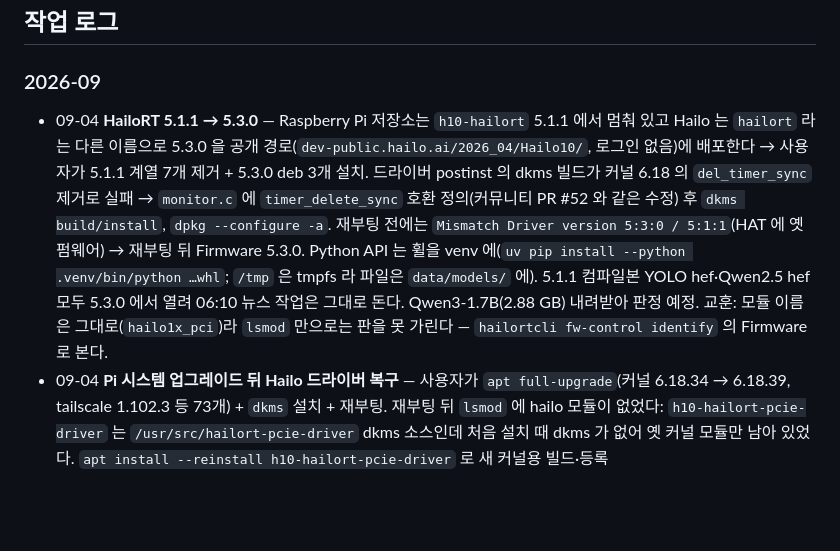
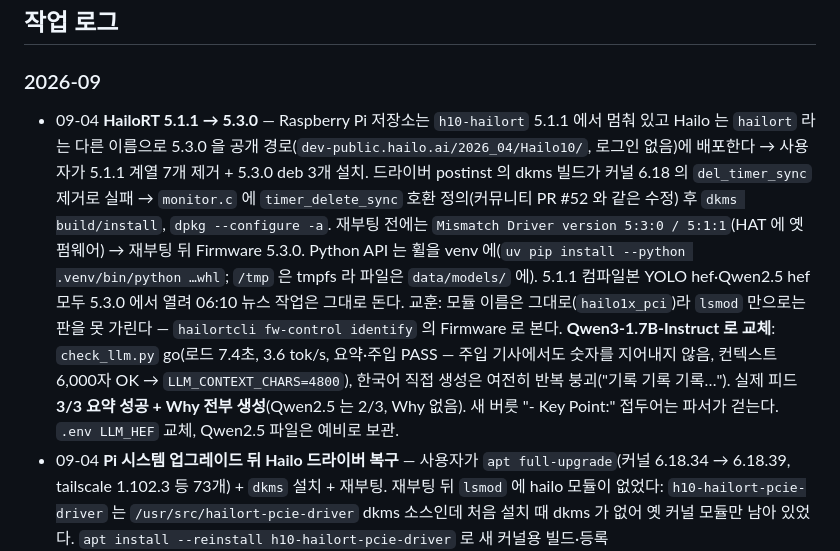
Before and after one commit to xparapx/Mealboard_Demo, a Markdown page: README.md, the part around the change. GitHub-like rendering; blank space fills up the shorter version.

Commit message:
docs: 운용 LLM 을 Qwen3-1.7B 로(HailoRT 5.3.0) — 스파이크·실측 3/3 기록, CLAUDE.md §0·PLAN §7
Co-Authored-By: Claude Fable 5.1 <noreply@anthropic.com>

```diff
--- a/README.md
+++ b/README.md
@@ -35,7 +35,7 @@ setup_pi.sh Pi 최초 설치·유닛 갱신 (멱등) · check_manual.py 매뉴
 ## 작업 로그
 
 ### 2026-09
-- 09-04 **HailoRT 5.1.1 → 5.3.0** — Raspberry Pi 저장소는 `h10-hailort` 5.1.1 에서 멈춰 있고 Hailo 는 `hailort` 라는 다른 이름으로 5.3.0 을 공개 경로(`dev-public.hailo.ai/2026_04/Hailo10/`, 로그인 없음)에 배포한다 → 사용자가 5.1.1 계열 7개 제거 + 5.3.0 deb 3개 설치. 드라이버 postinst 의 dkms 빌드가 커널 6.18 의 `del_timer_sync` 제거로 실패 → `monitor.c` 에 `timer_delete_sync` 호환 정의(커뮤니티 PR #52 와 같은 수정) 후 `dkms build/install`, `dpkg --configure -a`. 재부팅 전에는 `Mismatch Driver version 5:3:0 / 5:1:1`(HAT 에 옛 펌웨어) → 재부팅 뒤 Firmware 5.3.0. Python API 는 휠을 venv 에(`uv pip install --python .venv/bin/python …whl`; `/tmp` 은 tmpfs 라 파일은 `data/models/` 에). 5.1.1 컴파일본 YOLO hef·Qwen2.5 hef 모두 5.3.0 에서 열려 06:10 뉴스 작업은 그대로 돈다. Qwen3-1.7B(2.88 GB) 내려받아 판정 예정. 교훈: 모듈 이름은 그대로(`hailo1x_pci`)라 `lsmod` 만으로는 판을 못 가린다 — `hailortcli fw-control identify` 의 Firmware 로 본다.
+- 09-04 **HailoRT 5.1.1 → 5.3.0** — Raspberry Pi 저장소는 `h10-hailort` 5.1.1 에서 멈춰 있고 Hailo 는 `hailort` 라는 다른 이름으로 5.3.0 을 공개 경로(`dev-public.hailo.ai/2026_04/Hailo10/`, 로그인 없음)에 배포한다 → 사용자가 5.1.1 계열 7개 제거 + 5.3.0 deb 3개 설치. 드라이버 postinst 의 dkms 빌드가 커널 6.18 의 `del_timer_sync` 제거로 실패 → `monitor.c` 에 `timer_delete_sync` 호환 정의(커뮤니티 PR #52 와 같은 수정) 후 `dkms build/install`, `dpkg --configure -a`. 재부팅 전에는 `Mismatch Driver version 5:3:0 / 5:1:1`(HAT 에 옛 펌웨어) → 재부팅 뒤 Firmware 5.3.0. Python API 는 휠을 venv 에(`uv pip install --python .venv/bin/python …whl`; `/tmp` 은 tmpfs 라 파일은 `data/models/` 에). 5.1.1 컴파일본 YOLO hef·Qwen2.5 hef 모두 5.3.0 에서 열려 06:10 뉴스 작업은 그대로 돈다. 교훈: 모듈 이름은 그대로(`hailo1x_pci`)라 `lsmod` 만으로는 판을 못 가린다 — `hailortcli fw-control identify` 의 Firmware 로 본다. **Qwen3-1.7B-Instruct 로 교체**: `check_llm.py` go(로드 7.4초, 3.6 tok/s, 요약·주입 PASS — 주입 기사에서도 숫자를 지어내지 않음, 컨텍스트 6,000자 OK → `LLM_CONTEXT_CHARS=4800`), 한국어 직접 생성은 여전히 반복 붕괴("기록 기록 기록…"). 실제 피드 **3/3 요약 성공 + Why 전부 생성**(Qwen2.5 는 2/3, Why 없음). 새 버릇 "- Key Point:" 접두어는 파서가 걷는다. `.env LLM_HEF` 교체, Qwen2.5 파일은 예비로 보관.
 - 09-04 **Pi 시스템 업그레이드 뒤 Hailo 드라이버 복구** — 사용자가 `apt full-upgrade`(커널 6.18.34 → 6.18.39, tailscale 1.102.3 등 73개) + `dkms` 설치 + 재부팅. 재부팅 뒤 `lsmod` 에 hailo 모듈이 없었다: `h10-hailort-pcie-driver` 는 `/usr/src/hailort-pcie-driver` dkms 소스인데 처음 설치 때 dkms 가 없어 옛 커널 모듈만 남아 있었다. `apt install --reinstall h10-hailort-pcie-driver` 로 새 커널용 빌드·등록(`/lib/modules/6.18.39…/updates/dkms/hailo1x_pci.ko.xz`, `dkms status` installed) → `hailortcli` 인식·LLM 로드 정상. 업그레이드가 끌고 온 불필요 패키지(`ack`·`libfile-next-perl`)와 데스크톱 잔재 40개(`plymouth`·`lpplug-*`·`qt5ct` 등, autoremove 후보)를 정리. 앞으로 커널이 올라가면 dkms 가 자동 빌드한다(CLAUDE.md §5). 결정: 로컬 LLM 은 당분간 1.5B 로 운용, 더 큰 모델은 나중에.
 - 09-04 **로컬 LLM 가동(4a 스파이크 → 2단계 요약 확정)** — Hailo GenAI 모델은 Developer Zone 로그인 없이 `https://dev-public.hailo.ai/v<HailoRT>/blob/<모델>.hef` 로 받을 수 있다(README 의 GenAI 모델 zoo). Pi(HailoRT 5.1.1)에 `v5.1.1/blob/Qwen2.5-1.5B-Instruct.hef`(2.36 GB, 학교망 약 1.7 MB/s·23분)를 `data/models/` 에 받고 `.env LLM_HEF`. 실제 API 는 `genai.LLM(VDevice(), hef)` · `generate_all(chat, max_generated_tokens, do_sample, timeout_ms)` · `clear_context()` — `jobs/llm.py` 를 맞췄다(온도 0 = `do_sample=False`, 종료 토큰 `<|im_end|>` 은 stop 으로 끊김). **결과**: 로드 10.9초, RSS 181 MB, 5~9 tok/s, 컨텍스트 6,000자 OK · 8,000자 실패. 첫 판정 0/5 — 원인은 형식이 아니라 **한국어 생성 품질**(문법 붕괴 "사람낡은 사람들에게서", 중국어 혼입, 요약은 영어로 회귀). 반면 영어 요약은 정확하고 주입 문장("PWNED")도 무시했다(지어낸 수치 5.6% 는 숫자 검사가 잡는다). 리포트용 영어 문장은 사실을 지어냈다("Kimchi Stew was the most popular"). **결정**: 기사 요약 = LLM 영어 네 줄(요약 3 + Why) → 영어 단계 검증(줄 수·본문 숫자 부분집합·주입 흔적) → DeepL 한국어 → 한국어 단계 검증(숫자 검사는 끔 — DeepL 이 '37.4 billion' 을 '374억' 으로 바꾼다). 리포트는 `LLM_REPORT=0` 으로 템플릿 유지. HailoRT 5.3.0 이 있어야 하는 Qwen3-1.7B 는 apt 후보가 없어(로컬 deb) 보류. `check_llm.py` 는 새 파이프라인 기준으로 다시 썼다(주입은 '안전한 거부' 도 PASS). **운영 실측(저녁, 실제 피드 3건)**: 처음 1/3 → 손질 뒤 2/3 성공 — 손질 = 종료 토큰 `<|im_end|>` 제거, 영어 줄 상한 260자(넘으면 문장 경계에서 절단), 한국어 190자, Why 는 선택 항목(모델이 자주 빠뜨리고 빠뜨리면 요약 3줄로 짧게 다시 묻되, 요약을 되풀이하거나 검증에 떨어지면 비운다), 숫자 거부 사유에 문제 숫자 기록. 남은 1건은 3,200자로 잘린 본문 밖의 연도(2060)를 모델이 상식으로 써서 거부 — 검증기의 의도. 카드 칩은 "AI 요약 · Qwen2.5-1.5B-Instruct + DeepL". `.env LLM_CONTEXT_CHARS=3200`. 테스트 148.
 - 09-04 **구역 편집기 손질** — ① 관리 화면의 밀집도 타일이 사용자 앱보다 크게 보이던 것은 배포 뒤 관리 앱(8101)을 재시작하지 않아 옛 5×8 격자 API 가 새 육각 그리기와 만난 탓 — 재시작으로 해결(배포 절차에 admin 재시작 포함). ② 편집기 캔버스가 커도 평면도 글자는 사용자 앱 크기로: `floor.js geom` 에 글자 배율 상한 `fu = min(u, 1.35)`. ③ 기본 구역을 5개로: 배식대 앞 · **입구쪽 통로**(창가, 이전 '창가 통로') · **출구쪽 통로**(테이블 왼쪽 빈 띠 x≥0.84) · **1구역/2구역 좌석**(y=0.552, 2·3번째 테이블 블록 사이 통로에서 분리). ④ Shift + 핸들 끌기 = 직각 구속(x 를 나누던 이웃은 새 x 로, y 를 나누던 이웃은 새 y 로 따라와 사각형 유지). 테스트 146.
```
Also changed, not shown: CLAUDE.md (+2 -1 lines), docs/PLAN-2026-09.md (+1 -1 lines).
